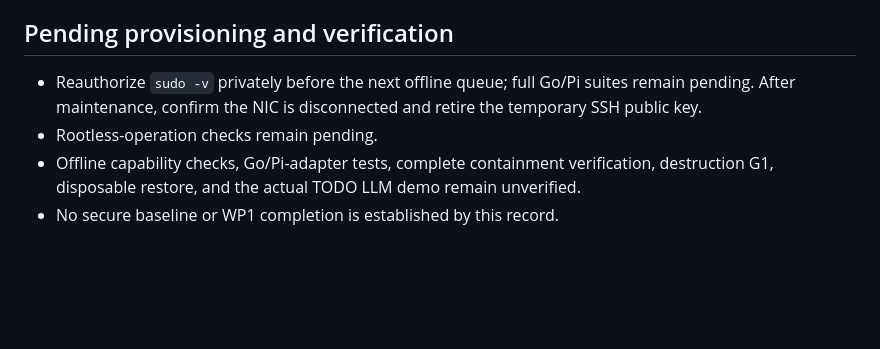
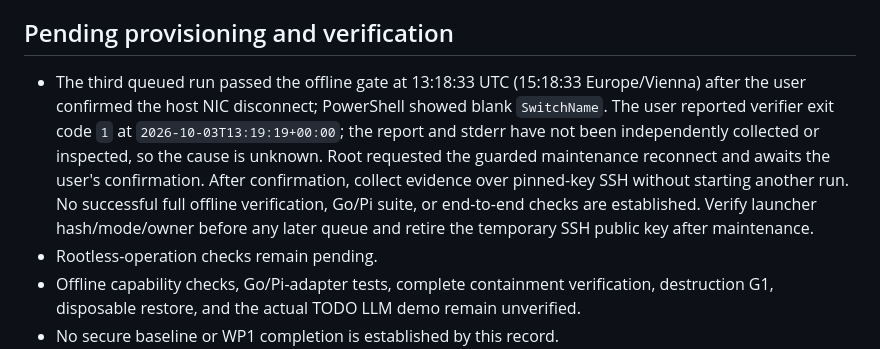
Before and after one commit to faetschi/trust-boundary, a Markdown page: infra/hyperv/INSTALLATION-RECORD.md, the part around one of its changes. Rendered like a GitHub page; blank space fills up the shorter version.

Commit message:
docs: record third offline verifier failure

```diff
--- a/infra/hyperv/INSTALLATION-RECORD.md
+++ b/infra/hyperv/INSTALLATION-RECORD.md
@@ -83,7 +91,7 @@ Host-side output reported one attached virtual disk at `F:\TBoundVMs\TBound-Ubun
 
 ## Pending provisioning and verification
 
-- Reauthorize `sudo -v` privately before the next offline queue; full Go/Pi suites remain pending. After maintenance, confirm the NIC is disconnected and retire the temporary SSH public key.
+- The third queued run passed the offline gate at 13:18:33 UTC (15:18:33 Europe/Vienna) after the user confirmed the host NIC disconnect; PowerShell showed blank `SwitchName`. The user reported verifier exit code `1` at `2026-10-03T13:19:19+00:00`; the report and stderr have not been independently collected or inspected, so the cause is unknown. Root requested the guarded maintenance reconnect and awaits the user's confirmation. After confirmation, collect evidence over pinned-key SSH without starting another run. No successful full offline verification, Go/Pi suite, or end-to-end checks are established. Verify launcher hash/mode/owner before any later queue and retire the temporary SSH public key after maintenance.
 - Rootless-operation checks remain pending.
 - Offline capability checks, Go/Pi-adapter tests, complete containment verification, destruction G1, disposable restore, and the actual TODO LLM demo remain unverified.
 - No secure baseline or WP1 completion is established by this record.
```
Also changed, not shown: other parts of infra/hyperv/INSTALLATION-RECORD.md (+11 -3 lines), TASK_STATE.md (+22 -23 lines).
